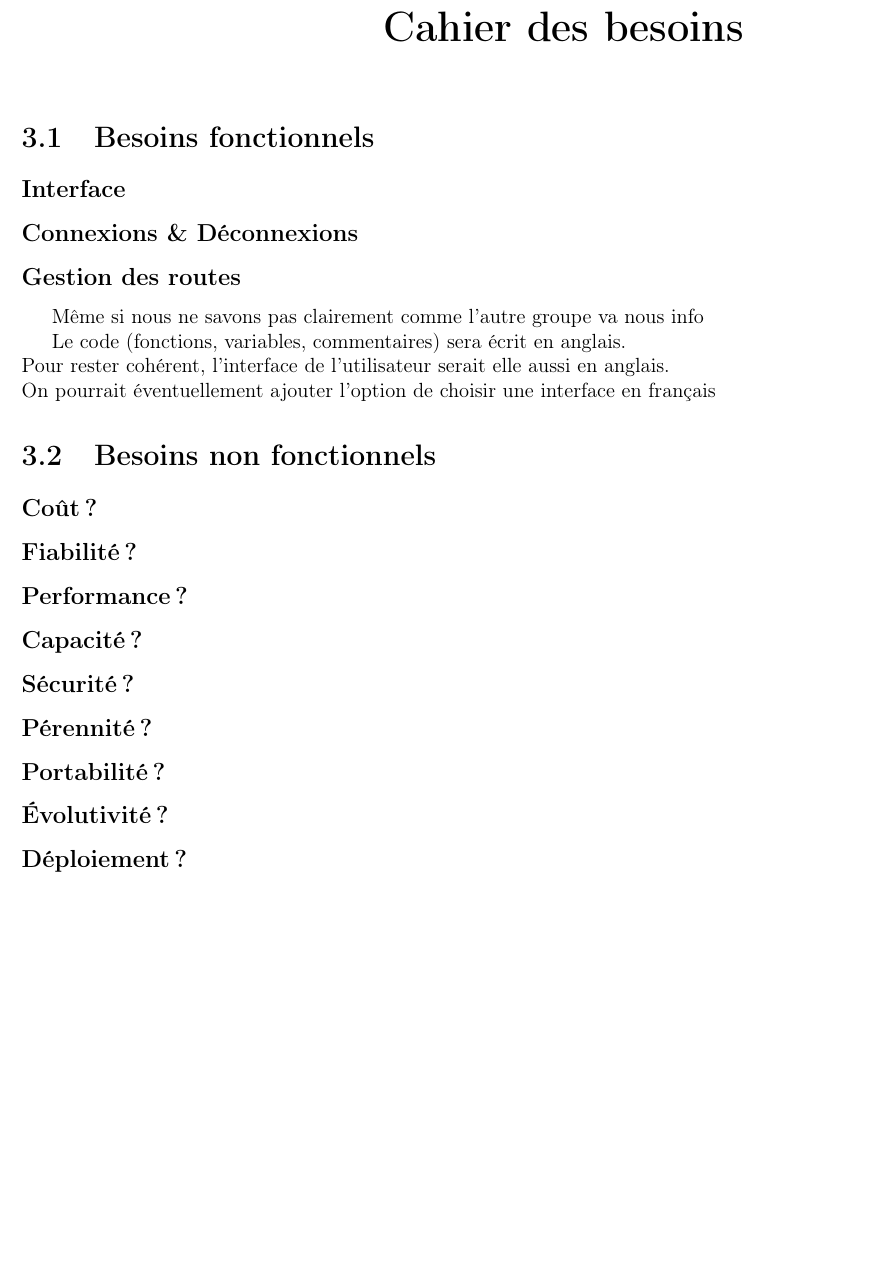
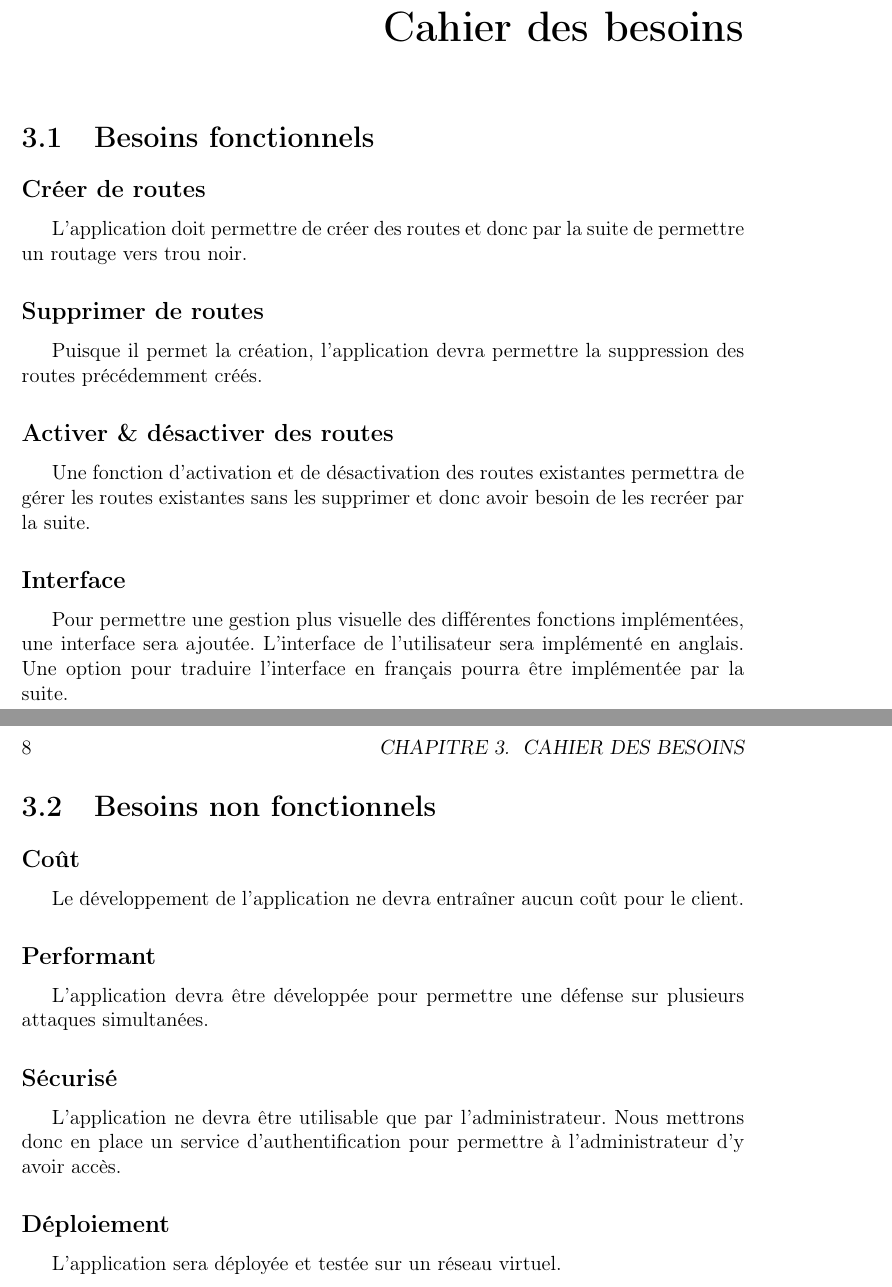
Before and after one commit to OuiSouss/blackhole, a LaTeX thesis (report/report.tex, which reads report/chapter-requirements.tex): part of page 7 of 9 before the commit and two parts of pages 7 and 8 of 9 after it, the two joined at a grey line, cut so that both start at the same text, the shorter picture padded with empty space. Compiled offline with pdfLaTeX.

Commit message:
report : Kevin and Cyrielle work update on requirements
Co-authored-by: Cyrielle D <cyrielle.dubois@etu.u-bordeaux.fr>

```diff
--- a/report/chapter-requirements.tex
+++ b/report/chapter-requirements.tex
@@ -2,41 +2,54 @@
 
 \section{Besoins fonctionnels}
 
-\subsection{Interface}
-\subsection{Connexions \& Déconnexions}
-\subsection{Gestion des routes}
+\subsection{Créer de routes}L'application doit permettre de créer des routes et donc par la suite de permettre un routage vers trou noir.
+
+\subsection{Supprimer de routes}Puisque il permet la création, l'application devra permettre la suppression des routes précédemment créés.
+
+\subsection{Activer \& désactiver des routes}Une fonction d'activation et de désactivation des routes existantes permettra de gérer les routes existantes sans les supprimer et donc avoir besoin de les recréer par la suite.
+
+\subsection{Interface}Pour permettre une gestion plus visuelle des différentes fonctions implémentées, une interface sera ajoutée. L'interface de l'utilisateur sera implémenté en anglais. Une option pour traduire l'interface en français pourra être implémentée par la suite.
+
+%\subsection{Connexions \& Déconnexions}Une page d'authentification permettra de restreindre l'accès de l'application et donc permettre que l'administrateur soit le seul à y avoir accès.
+
+\newpage
 
 
 % Recevoir et utiliser l'information de l'autre groupe
-Même si nous ne savons pas clairement comme l'autre groupe va nous info
-
-% Traduction anglais/français, mode multi-langue
-Le code (fonctions, variables, commentaires) sera écrit en anglais.\newline
-Pour rester cohérent, l'interface de l'utilisateur serait elle aussi en anglais.\newline
-On pourrait éventuellement ajouter l'option de choisir une interface en français
-
+%Même si nous ne savons pas clairement comme l'autre groupe va nous info
 
 % recevoir des "sources" par l'api, considérées comme dangereuses
 % utilises ces "sources" pour créer des routes
 % utiliser ces routes pour rediriger ces "sources" dans le néant
-% pouvoir activer , désactiver et supprimer des routes
 
 \section{Besoins non fonctionnels}
+%\subsection{Sécurisé}
+% Seul l'administrateur doit pouvoir s'occuper des routes, il faut donc prévoir une connexion sécurisée avec login/mot de passe
 
-\subsection{Coût ?}
+%\subsection{Rapidité d'exécution}
+% L'action décidée par l'administrateur doit pouvoir se faire rapidement
 
-\subsection{Fiabilité ?}
+%\subsection{Interface} à voir si plutôt fonctionnel
+% L'interface doit être facile d'utilisation. L'administrateur n'a pas de temps à perdre à savoir comment ça fonctionne
 
-\subsection{Performance ?}
+%\subsection{Performant}
+% L'appli devra gérer plusieurs attaques simultanées
 
-\subsection{Capacité ?}
+%\subsection{Portabilité}
+% L'appli pourra notamment s'exécuter sur différents supports
 
-\subsection{Sécurité ?}
 
-\subsection{Pérennité ?}
 
-\subsection{Portabilité ?}
+\subsection{Coût}Le développement de l'application ne devra entraîner aucun coût pour le client.
 
-\subsection{Évolutivité ?}
+\subsection{Performant}L'application devra être développée pour permettre une défense sur plusieurs attaques simultanées.
 
-\subsection{Déploiement ?}
+\subsection{Sécurisé}L’application ne devra être utilisable que par l'administrateur. Nous mettrons donc en place un service d'authentification pour permettre à l'administrateur d'y avoir accès.
+
+\subsection{Déploiement}L'application sera déployée et testée sur un réseau virtuel.
+
+%\subsection{Pérennité ?}
+%\subsection{Portabilité ?}
+%\subsection{Fiabilité ?}
+%\subsection{Évolutivité ?}
+%\subsection{Capacité ?}
```
